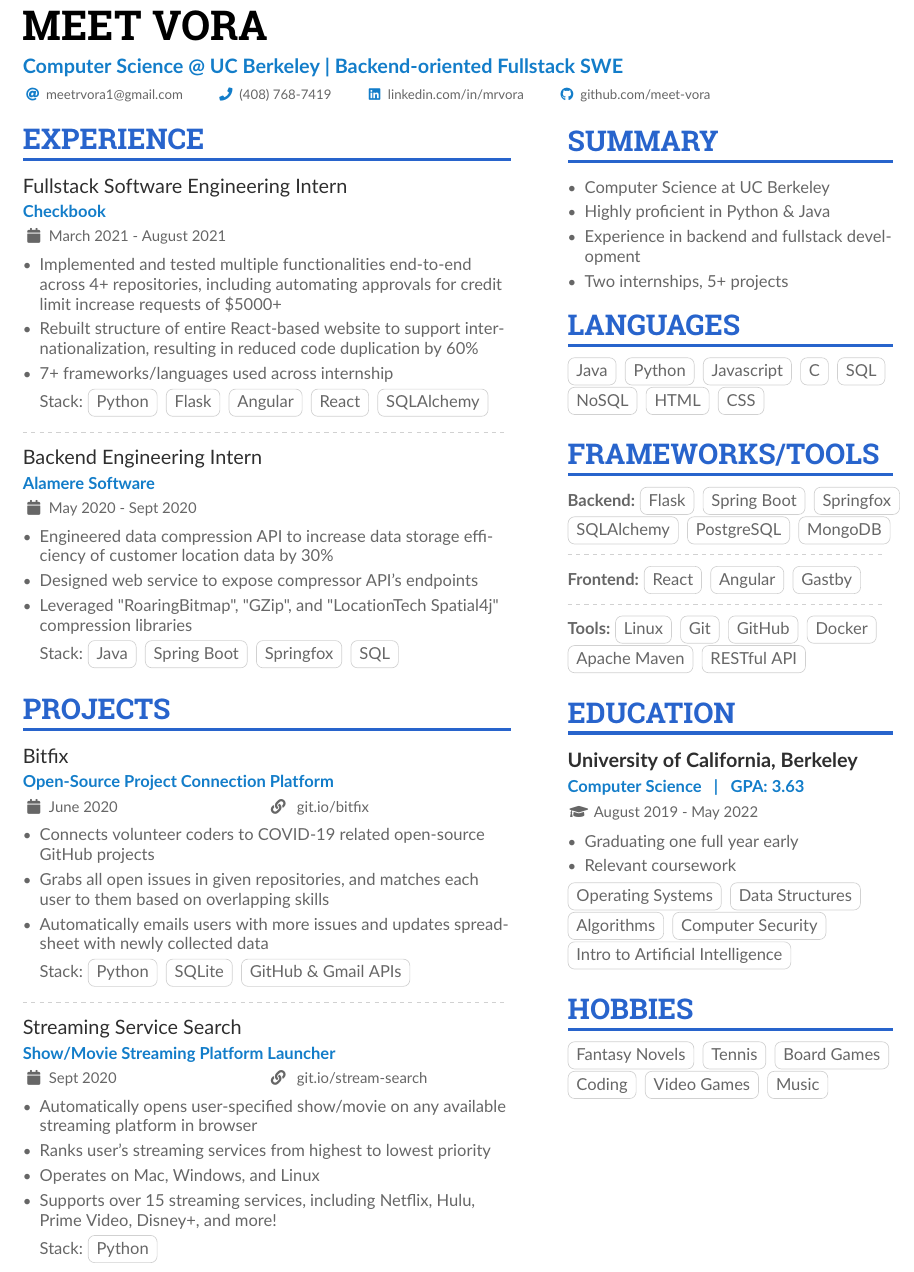
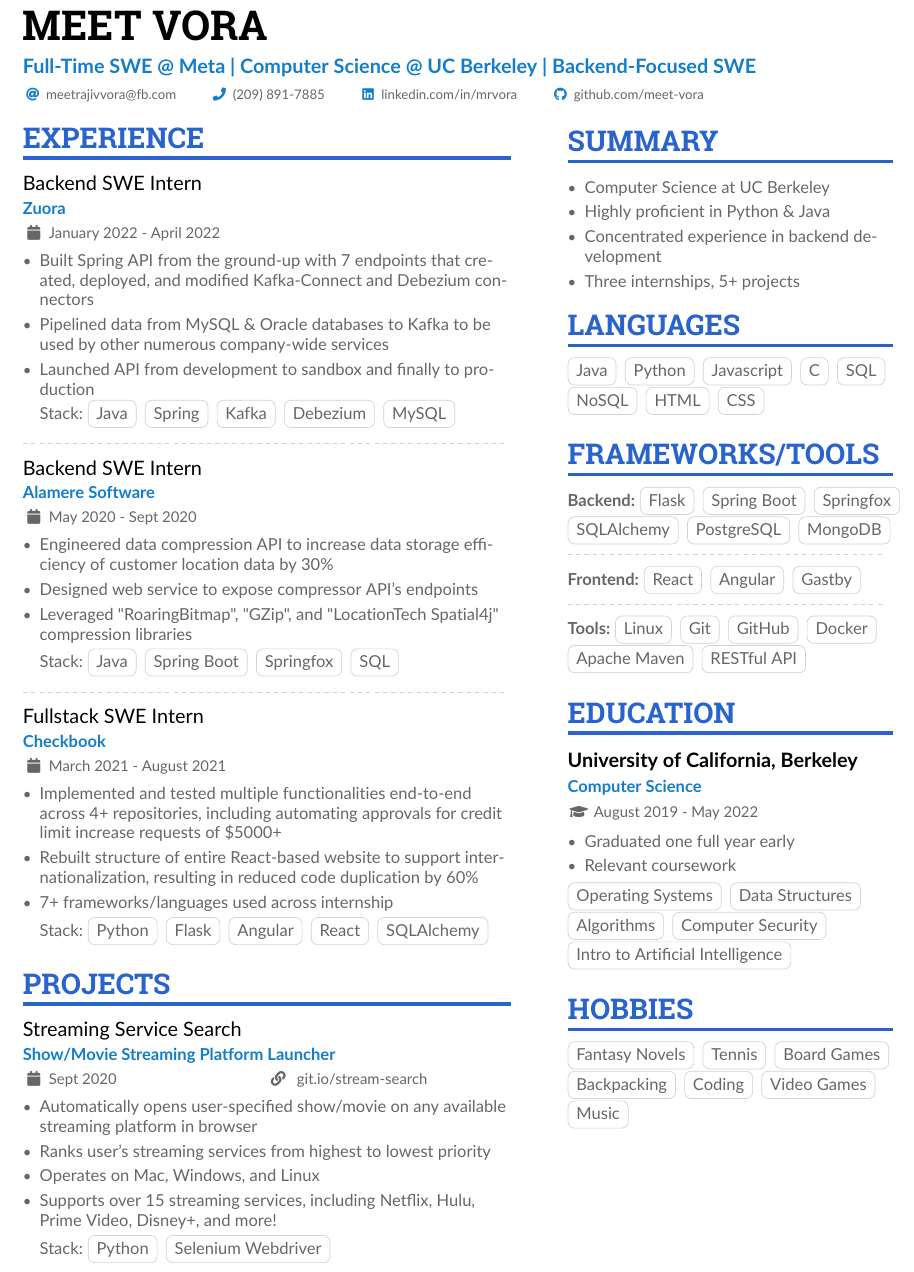
Before and after one commit to Meet-Vora/Latex-Resume, a LaTeX CV (main.tex): part of the page, cut so that both start at the same text. The pictures show the PDF file Meet Vora's Resume.pdf that the author committed with the source.

Commit message:
updated resume for post-grad meta start and Zuora experience

```diff
--- a/main.tex
+++ b/main.tex
@@ -101,8 +101,8 @@
 
 \personalinfo{%
   % Not all of these are required!
-  \email{meetrvora1@gmail.com}
-  \phone{(408) 768-7419}
+  \email{meetrajivvora@fb.com}
+  \phone{(209) 891-7885}
 %   \mailaddress{Åddrésş, Street, 00000 Cóuntry}
 %   \location{Location, COUNTRY}
 %   \homepage{www.homepage.com}
@@ -142,4 +142,12 @@
 \begin{paracol}{2}
 \cvsection{Experience}
 
-\cvevent{Fullstack Software Engineering Intern}{Checkbook}{March 2021 - August 2021}
+\cvevent{Backend SWE Intern}{Zuora}{January 2022 - April 2022}
+\begin{itemize}
+\item Built Spring API from the ground-up with 7 endpoints that created, deployed, and modified Kafka-Connect and Debezium connectors
+\item Pipelined data from MySQL \& Oracle databases to Kafka to be used by other numerous company-wide services
+\item Launched API from development to sandbox and finally to production
+
+\smallskip
+Stack:
+\cvtag{Java}
@@ -145,0 +159,6 @@
+\end{itemize}
+
+\divider
+
+\cvevent{Backend SWE Intern}{Alamere Software}{May 2020 - Sept 2020}
+\begin{itemize}
@@ -145,0 +169,3 @@
+\smallskip
+Stack:
+\cvtag{Java}
@@ -146,2 +176,7 @@
+\end{itemize}
+
+\divider
+
+\cvevent{Fullstack SWE Intern}{Checkbook}{March 2021 - August 2021}
 \begin{itemize}
 \item Implemented and tested multiple functionalities end-to-end across 4+ repositories, including automating approvals for credit limit increase requests of \$5000+
@@ -158,7 +193,3 @@
 
 \end{itemize}
 
-\divider
-
-\cvevent{Backend Engineering Intern}{Alamere Software}{May 2020 - March 2021}
-\begin{itemize}
@@ -169,2 +195,0 @@
-\smallskip
-Stack:
@@ -180,23 +197,23 @@
 
 \cvsection{Projects}
 
-\cvproj{Bitfix}{Open-Source Project Connection Platform}{June 2020}{git.io/bitfix}
-\begin{itemize}
-    \item Connects volunteer coders to COVID-19 related open-source GitHub projects
-    % \item Utilizes Gmail, Google Sheets, and Github API
-    % \item Stores metadata in SQLite database, like each volunteer’s skill set and required skills for each project
-    \item Grabs all open issues in given repositories, and matches each user to them based on overlapping skills
-    \item Automatically emails users with more issues and updates spreadsheet with newly collected data
+% \cvproj{Bitfix}{Open-Source Project Connection Platform}{June 2020}{git.io/bitfix}
+% \begin{itemize}
+%     \item Connects volunteer coders to COVID-19 related open-source GitHub projects
+%     % \item Utilizes Gmail, Google Sheets, and Github API
+%     % \item Stores metadata in SQLite database, like each volunteer’s skill set and required skills for each project
+%     \item Grabs all open issues in given repositories, and matches each user to them based on overlapping skills
+%     \item Automatically emails users with more issues and updates spreadsheet with newly collected data
 
-    \smallskip
-    Stack:
-    \cvtag{Python}
-    \cvtag{SQLite}
-    \cvtag{GitHub \& Gmail APIs}
+%     \smallskip
+%     Stack:
+%     \cvtag{Python}
+%     \cvtag{SQLite}
+%     \cvtag{GitHub \& Gmail APIs}
 
-\end{itemize}
+% \end{itemize}
 
-\divider
+% \divider
 
 \cvproj{Streaming Service Search}{Show/Movie Streaming Platform Launcher}{Sept 2020}{git.io/stream-search}
 \begin{itemize}
@@ -252,6 +270,13 @@
 % ``Something smart or heartfelt, preferably in one sentence.''
 % \end{quote}
 
+\cvsection{Summary}
+\begin{itemize}
+    \item Computer Science at UC Berkeley
+    \item Highly proficient in Python \& Java
+    \item Concentrated experience in backend development
+    \item Three internships, 5+ projects
+\end{itemize}
 
 \cvsection{Languages}
 
@@ -320,10 +346,10 @@
 
 \cvsection{Education}
 
-\cvgrad{\textbf{University of California, Berkeley}}{ Computer Science \kern 5pt | \kern 5pt GPA: 3.63}{August 2019 - May 2022}
+\cvgrad{\textbf{University of California, Berkeley}}{ Computer Science \kern 5pt}{August 2019 - May 2022}
 
 \begin{itemize}
-    \item Graduating one full year early
+\item Graduated one full year early
 \item Relevant coursework
 \end{itemize}
 \smallskip
```
Also changed, not shown: Meet Vora's Resume.pdf, main.tex (46 more changed lines). Lines whose indentation alone changed are shown as unchanged.
